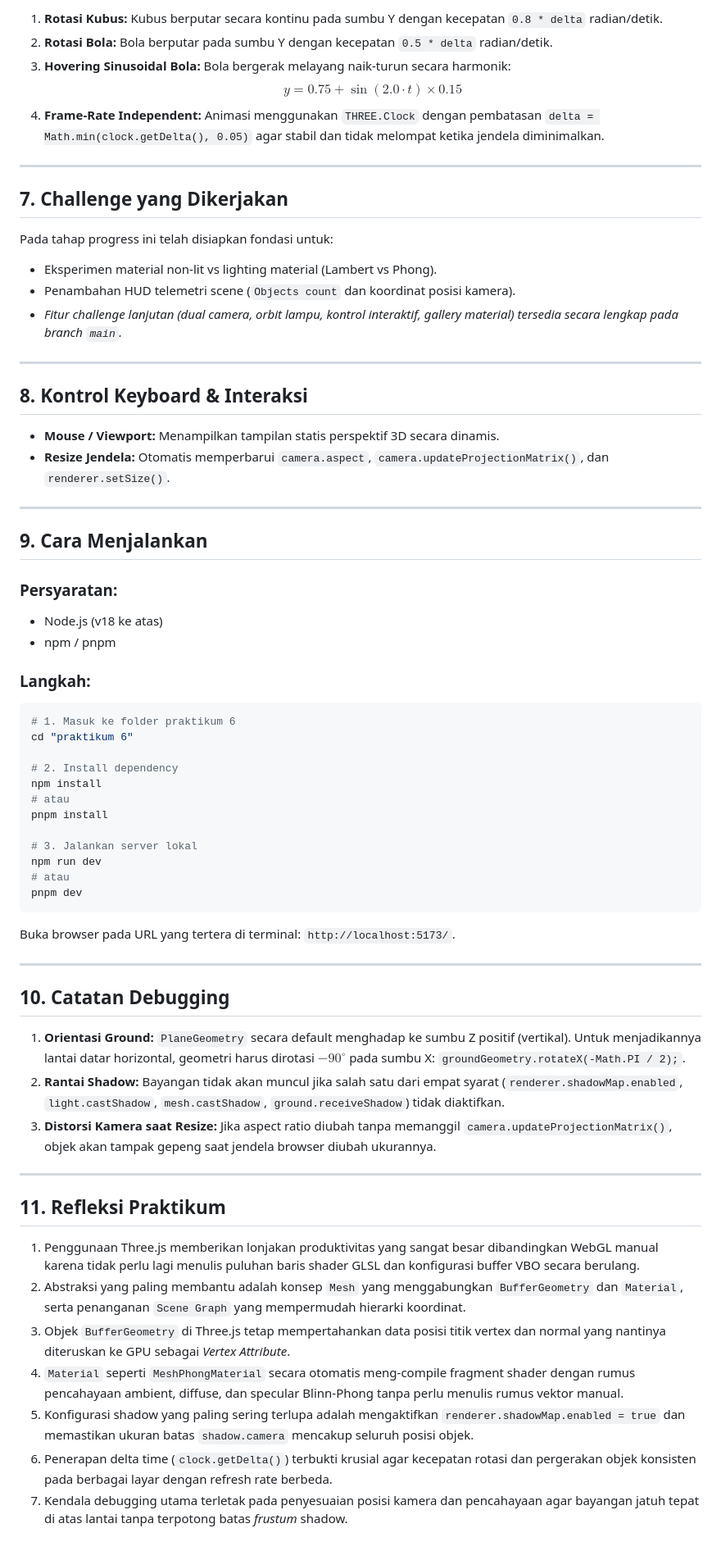
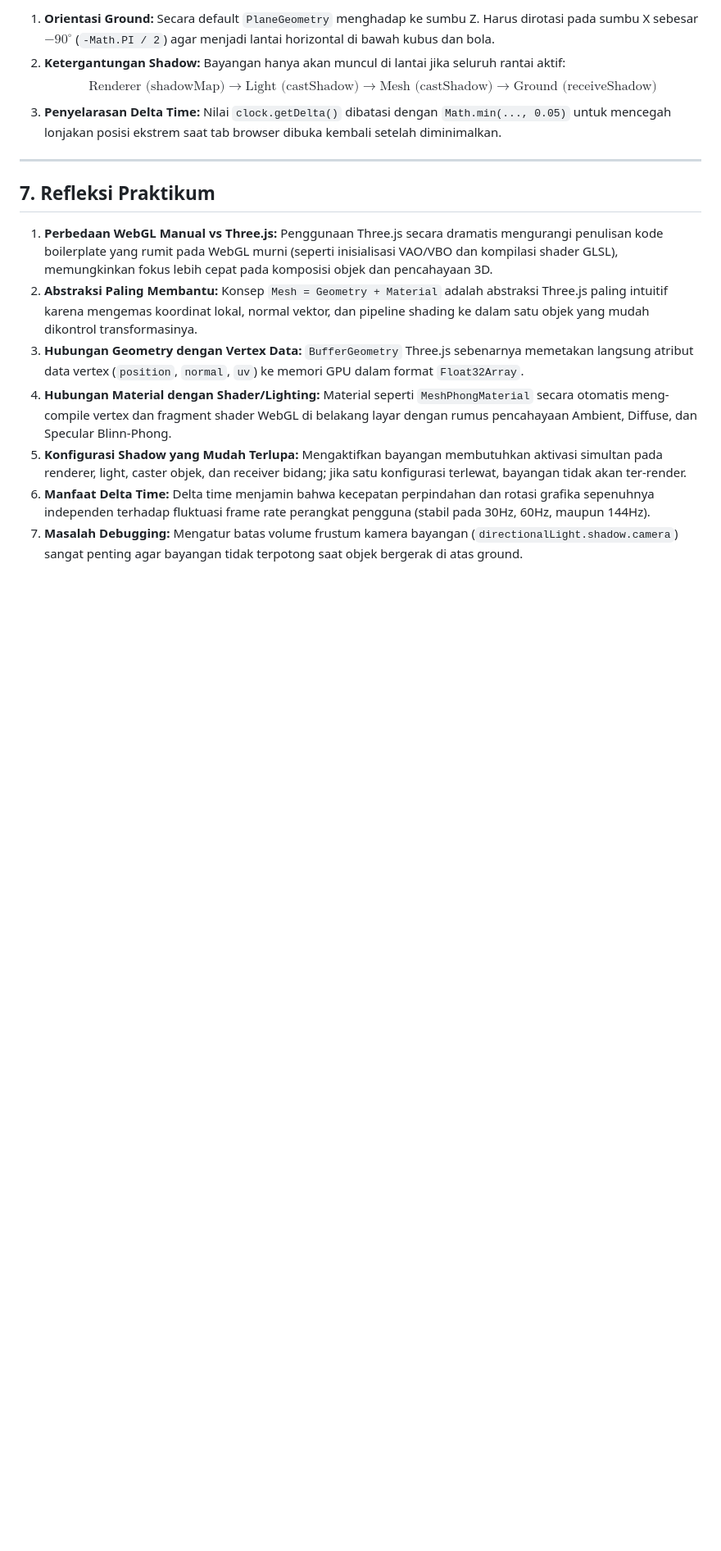
Before and after one commit to najibhrd25/Grafika-Komputer, a Markdown page: README.md, the part around one of its changes. Shown at 82% size. GitHub-like rendering; blank space fills up the shorter version.

````diff
--- a/README.md
+++ b/README.md
@@ -73,67 +83,17 @@ Rantai konfigurasi bayangan yang diaktifkan:
 
-1. **Rotasi Kubus:** Kubus berputar secara kontinu pada sumbu Y dengan kecepatan `0.8 * delta` radian/detik.
-2. **Rotasi Bola:** Bola berputar pada sumbu Y dengan kecepatan `0.5 * delta` radian/detik.
-3. **Hovering Sinusoidal Bola:** Bola bergerak melayang naik-turun secara harmonik:
-   $$y = 0.75 + \sin(2.0 \cdot t) \times 0.15$$
-4. **Frame-Rate Independent:** Animasi menggunakan `THREE.Clock` dengan pembatasan `delta = Math.min(clock.getDelta(), 0.05)` agar stabil dan tidak melompat ketika jendela diminimalkan.
+1. **Orientasi Ground:** Secara default `PlaneGeometry` menghadap ke sumbu Z. Harus dirotasi pada sumbu X sebesar $-90^\circ$ (`-Math.PI / 2`) agar menjadi lantai horizontal di bawah kubus dan bola.
+2. **Ketergantungan Shadow:** Bayangan hanya akan muncul di lantai jika seluruh rantai aktif:
+   $$\text{Renderer (shadowMap)} \to \text{Light (castShadow)} \to \text{Mesh (castShadow)} \to \text{Ground (receiveShadow)}$$
+3. **Penyelarasan Delta Time:** Nilai `clock.getDelta()` dibatasi dengan `Math.min(..., 0.05)` untuk mencegah lonjakan posisi ekstrem saat tab browser dibuka kembali setelah diminimalkan.
 
 ---
 
-## 7. Challenge yang Dikerjakan
+## 7. Refleksi Praktikum
 
-Pada tahap progress ini telah disiapkan fondasi untuk:
-- Eksperimen material non-lit vs lighting material (Lambert vs Phong).
-- Penambahan HUD telemetri scene (`Objects count` dan koordinat posisi kamera).
-- *Fitur challenge lanjutan (dual camera, orbit lampu, kontrol interaktif, gallery material) tersedia secara lengkap pada branch `main`.*
-
----
-
-## 8. Kontrol Keyboard & Interaksi
-
-- **Mouse / Viewport:** Menampilkan tampilan statis perspektif 3D secara dinamis.
-- **Resize Jendela:** Otomatis memperbarui `camera.aspect`, `camera.updateProjectionMatrix()`, dan `renderer.setSize()`.
-
----
-
-## 9. Cara Menjalankan
-
-### Persyaratan:
-- Node.js (v18 ke atas)
-- npm / pnpm
-
-### Langkah:
-```bash
-# 1. Masuk ke folder praktikum 6
-cd "praktikum 6"
-
-# 2. Install dependency
-npm install
-# atau
-pnpm install
-
-# 3. Jalankan server lokal
-npm run dev
-# atau
-pnpm dev
-```
-Buka browser pada URL yang tertera di terminal: `http://localhost:5173/`.
-
----
-
-## 10. Catatan Debugging
-
-1. **Orientasi Ground:** `PlaneGeometry` secara default menghadap ke sumbu Z positif (vertikal). Untuk menjadikannya lantai datar horizontal, geometri harus dirotasi $-90^\circ$ pada sumbu X: `groundGeometry.rotateX(-Math.PI / 2);`.
-2. **Rantai Shadow:** Bayangan tidak akan muncul jika salah satu dari empat syarat (`renderer.shadowMap.enabled`, `light.castShadow`, `mesh.castShadow`, `ground.receiveShadow`) tidak diaktifkan.
-3. **Distorsi Kamera saat Resize:** Jika aspect ratio diubah tanpa memanggil `camera.updateProjectionMatrix()`, objek akan tampak gepeng saat jendela browser diubah ukurannya.
-
----
-
-## 11. Refleksi Praktikum
-
-1. Penggunaan Three.js memberikan lonjakan produktivitas yang sangat besar dibandingkan WebGL manual karena tidak perlu lagi menulis puluhan baris shader GLSL dan konfigurasi buffer VBO secara berulang.
-2. Abstraksi yang paling membantu adalah konsep `Mesh` yang menggabungkan `BufferGeometry` dan `Material`, serta penanganan `Scene Graph` yang mempermudah hierarki koordinat.
-3. Objek `BufferGeometry` di Three.js tetap mempertahankan data posisi titik vertex dan normal yang nantinya diteruskan ke GPU sebagai *Vertex Attribute*.
-4. `Material` seperti `MeshPhongMaterial` secara otomatis meng-compile fragment shader dengan rumus pencahayaan ambient, diffuse, dan specular Blinn-Phong tanpa perlu menulis rumus vektor manual.
-5. Konfigurasi shadow yang paling sering terlupa adalah mengaktifkan `renderer.shadowMap.enabled = true` dan memastikan ukuran batas `shadow.camera` mencakup seluruh posisi objek.
-6. Penerapan delta time (`clock.getDelta()`) terbukti krusial agar kecepatan rotasi dan pergerakan objek konsisten pada berbagai layar dengan refresh rate berbeda.
-7. Kendala debugging utama terletak pada penyesuaian posisi kamera dan pencahayaan agar bayangan jatuh tepat di atas lantai tanpa terpotong batas *frustum* shadow.
+1. **Perbedaan WebGL Manual vs Three.js:** Penggunaan Three.js secara dramatis mengurangi penulisan kode boilerplate yang rumit pada WebGL murni (seperti inisialisasi VAO/VBO dan kompilasi shader GLSL), memungkinkan fokus lebih cepat pada komposisi objek dan pencahayaan 3D.
+2. **Abstraksi Paling Membantu:** Konsep `Mesh = Geometry + Material` adalah abstraksi Three.js paling intuitif karena mengemas koordinat lokal, normal vektor, dan pipeline shading ke dalam satu objek yang mudah dikontrol transformasinya.
+3. **Hubungan Geometry dengan Vertex Data:** `BufferGeometry` Three.js sebenarnya memetakan langsung atribut data vertex (`position`, `normal`, `uv`) ke memori GPU dalam format `Float32Array`.
+4. **Hubungan Material dengan Shader/Lighting:** Material seperti `MeshPhongMaterial` secara otomatis meng-compile vertex dan fragment shader WebGL di belakang layar dengan rumus pencahayaan Ambient, Diffuse, dan Specular Blinn-Phong.
+5. **Konfigurasi Shadow yang Mudah Terlupa:** Mengaktifkan bayangan membutuhkan aktivasi simultan pada renderer, light, caster objek, dan receiver bidang; jika satu konfigurasi terlewat, bayangan tidak akan ter-render.
+6. **Manfaat Delta Time:** Delta time menjamin bahwa kecepatan perpindahan dan rotasi grafika sepenuhnya independen terhadap fluktuasi frame rate perangkat pengguna (stabil pada 30Hz, 60Hz, maupun 144Hz).
+7. **Masalah Debugging:** Mengatur batas volume frustum kamera bayangan (`directionalLight.shadow.camera`) sangat penting agar bayangan tidak terpotong saat objek bergerak di atas ground.
````
Also changed, not shown: other parts of README.md (+55 -45 lines), screenshot.png, 3 other files.
